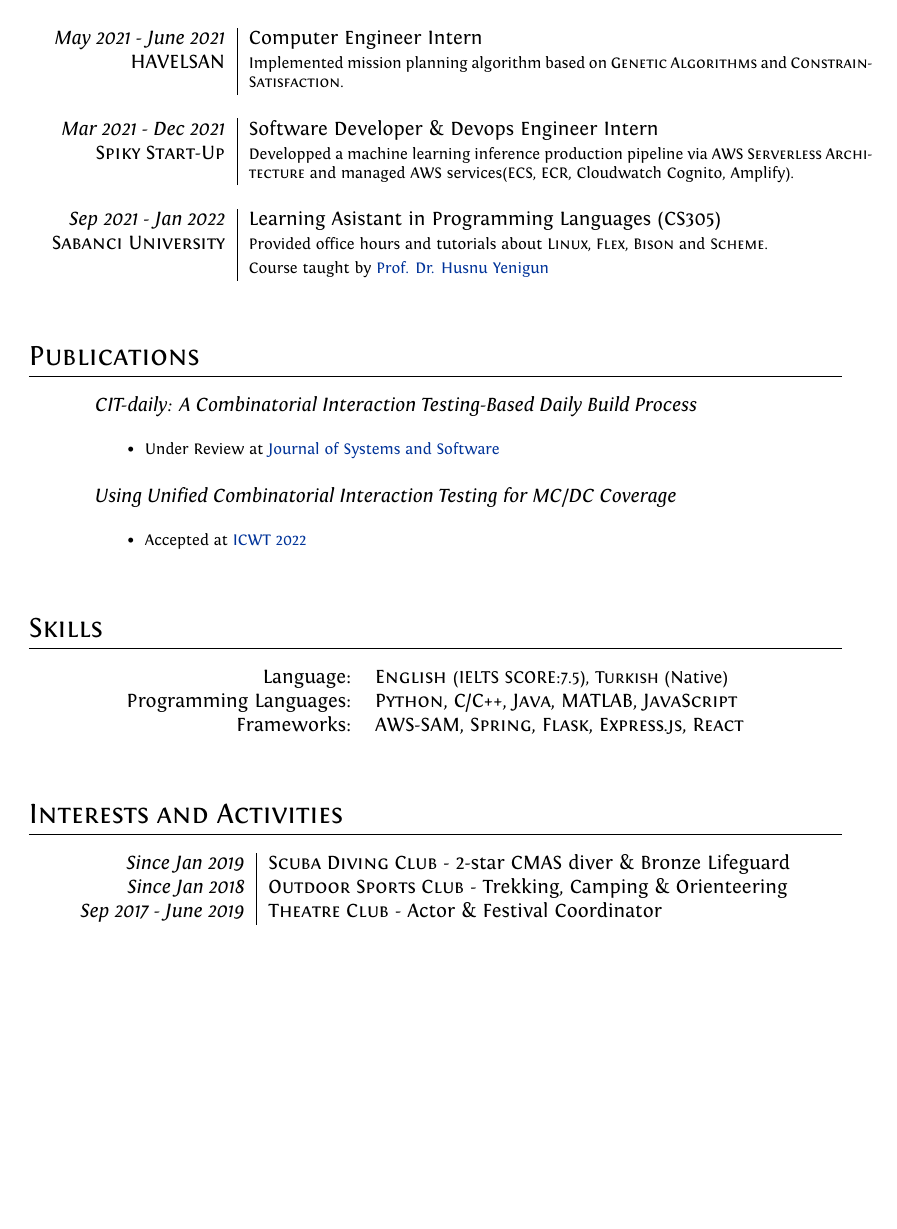
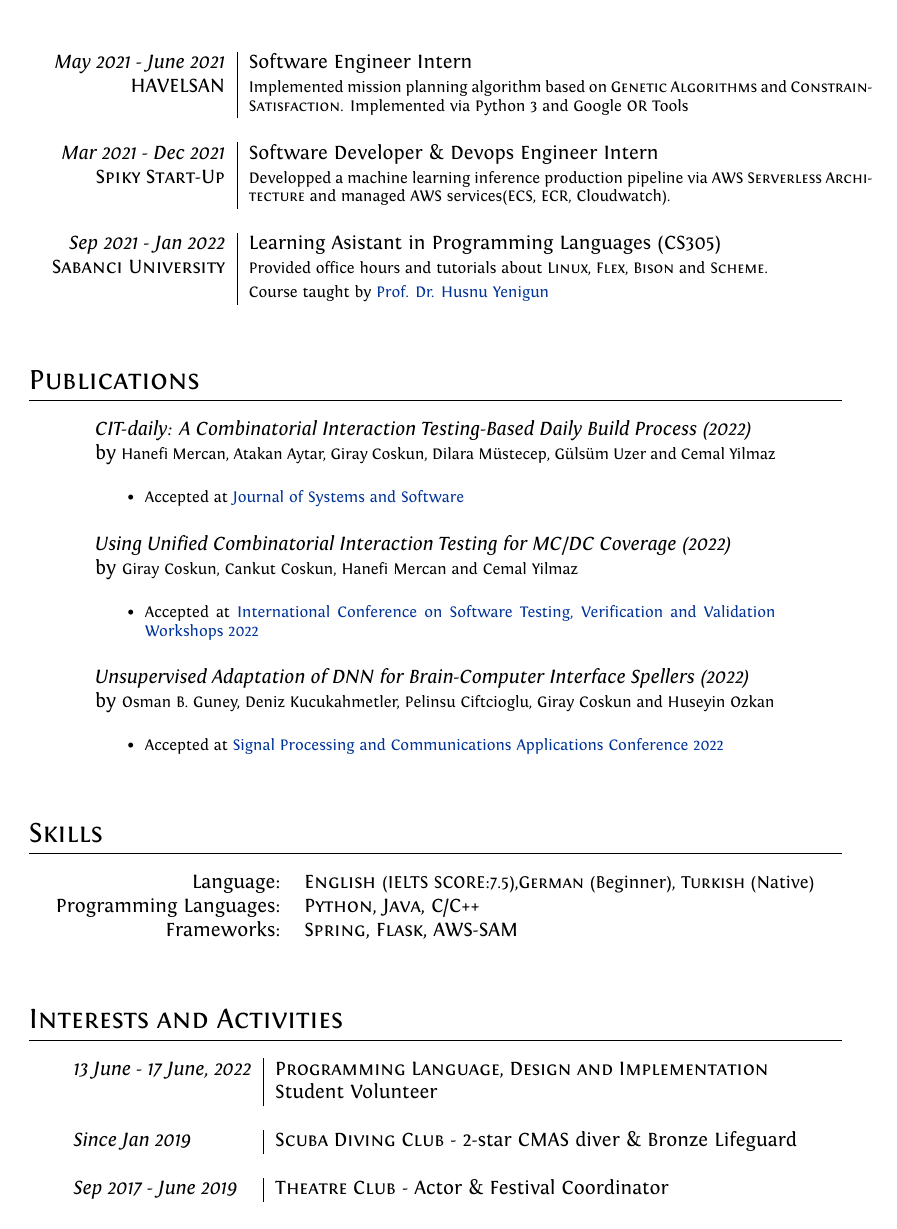
Before and after one commit to giraycoskun/CurriculumVitae, a LaTeX document (latex-source/main.tex): page 2 of 2. The pictures show the PDF file latex-source/main.pdf that the author committed with the source.

Commit message:
update-cv

```diff
--- a/latex-source/main.tex
+++ b/latex-source/main.tex
@@ -151,12 +151,12 @@ SmallCapsFont  = Fontin-SmallCaps.otf ]
 \textsc{Migros E-Commerce} & \footnotesize{Developped microservices in \textsc{Java 16 \& 17} with \textsc{Spring Framework}. Worked on operational expenditure optimization focused on collection and delivery of goods.}\\
 \multicolumn{2}{c}{} \\
 
-\emph{May 2021 - June 2021} & Computer Engineer Intern\\
-\textsc{HAVELSAN} & \footnotesize{Implemented mission planning algorithm based on \textsc{Genetic Algorithms} and \textsc{Constrain-Satisfaction}.}\\
+\emph{May 2021 - June 2021} & Software Engineer Intern\\
+\textsc{HAVELSAN} & \footnotesize{Implemented mission planning algorithm based on \textsc{Genetic Algorithms} and \textsc{Constrain-Satisfaction}. Implemented via Python 3 and Google OR Tools}\\
 \multicolumn{2}{c}{} \\
 
 \emph{Mar 2021 - Dec 2021} & Software Developer \& Devops Engineer Intern \\
-\textsc{Spiky Start-Up} & \footnotesize{Developped a machine learning inference production pipeline via \textsc{AWS Serverless Architecture} and managed AWS services(ECS, ECR, Cloudwatch Cognito, Amplify).}\\
+\textsc{Spiky Start-Up} & \footnotesize{Developped a machine learning inference production pipeline via \textsc{AWS Serverless Architecture} and managed AWS services(ECS, ECR, Cloudwatch).}\\
 \multicolumn{2}{c}{} \\
 
 \emph{Sep 2021 - Jan 2022} & Learning Asistant in Programming Languages (CS305)\\
@@ -176,9 +176,11 @@ SmallCapsFont  = Fontin-SmallCaps.otf ]
 
 \begin{longtable}{p{12cm}}
 
-\emph{CIT-daily: A Combinatorial Interaction Testing-Based Daily Build Process} \\ \begin{itemize} \item \footnotesize{Under Review at \href{https://www.journals.elsevier.com/journal-of-systems-and-software}{Journal of Systems and Software}} \end{itemize}\\
+\emph{CIT-daily: A Combinatorial Interaction Testing-Based Daily Build Process (2022)} \\by \footnotesize{Hanefi Mercan, Atakan Aytar, Giray Coskun, Dilara Müstecep, Gülsüm Uzer and Cemal Yilmaz} \\ \begin{itemize} \item \footnotesize{Accepted at \href{https://www.journals.elsevier.com/journal-of-systems-and-software}{Journal of Systems and Software}} \end{itemize}\\
 
-\emph{Using Unified Combinatorial Interaction Testing for MC/DC Coverage} \\ \begin{itemize} \item \footnotesize{Accepted at \href{https://icst2022.vrain.upv.es/home/iwct-2022}{ICWT 2022}} \end{itemize}\\
+\emph{Using Unified Combinatorial Interaction Testing for MC/DC Coverage (2022)} \\by \footnotesize{Giray Coskun, Cankut Coskun, Hanefi Mercan and Cemal Yilmaz} \\ \begin{itemize} \item \footnotesize{Accepted at \href{https://icst2022.vrain.upv.es/home/iwct-2022}{International Conference on Software Testing, Verification and Validation Workshops 2022}} \end{itemize}\\
+
+\emph{Unsupervised Adaptation of DNN for Brain-Computer Interface Spellers (2022)} \\by \footnotesize{Osman B. Guney, Deniz Kucukahmetler, Pelinsu Ciftcioglu, Giray Coskun and Huseyin Ozkan} \\ \begin{itemize} \item \footnotesize{Accepted at \href{https://siu2022.bau.edu.tr/tr/}{Signal Processing and Communications Applications Conference 2022}} \end{itemize}\\
 
 \end{longtable}
 
@@ -192,13 +194,14 @@ SmallCapsFont  = Fontin-SmallCaps.otf ]
 \section{Skills}
 
 \begin{longtable}{rl}
-Language: & \textsc{English} \small(IELTS SCORE:7.5), \textsc{Turkish} \small(Native)\\
+Language: & \textsc{English} \small(IELTS SCORE:7.5),\textsc{German} \small(Beginner), \textsc{Turkish} \small(Native)\\
 
-Programming Languages: & \textsc{Python}, \textsc{C/C++}, \textsc{Java}, \textsc{MATLAB}, \textsc{JavaScript}\\
+Programming Languages: & \textsc{Python}, \textsc{Java}, \textsc{C/C++}\\
 
-Frameworks: & \textsc{AWS-SAM}, \textsc{Spring}, \textsc{Flask}, \textsc{Express.js}, \textsc{React}\\
+Frameworks: & \textsc{Spring}, \textsc{Flask}, \textsc{AWS-SAM}\\
 &\\
 \end{longtable}
+
 
 % %----------------------------------------------------------------------------------------
 
@@ -208,9 +211,11 @@ Frameworks: & \textsc{AWS-SAM}, \textsc{Spring}, \textsc{Flask}, \textsc{Express
 %----------------------------------------------------------------------------------------
 
 \section{Interests and Activities}
-\begin{longtable}{r|l}
+\begin{longtable}{l|l}
+\emph{13 June - 17 June, 2022} & \textsc{Programming Language, Design and Implementation}\\ & Student Volunteer\\
+\multicolumn{2}{c}{} \\
 \emph{Since Jan 2019} & \textsc{Scuba Diving Club} - 2-star CMAS diver \& Bronze Lifeguard\\
-\emph{Since Jan 2018} & \textsc{Outdoor Sports Club} - Trekking, Camping \& Orienteering\\
+\multicolumn{2}{c}{} \\
 \emph{Sep 2017 - June 2019} & \textsc{Theatre Club} - Actor \& Festival Coordinator
 \end{longtable}
 %----------------------------------------------------------------------------------------
```
Also changed, not shown: latex-source/main.pdf, latex-source/main.tex (14 more changed lines), 4 other files.
